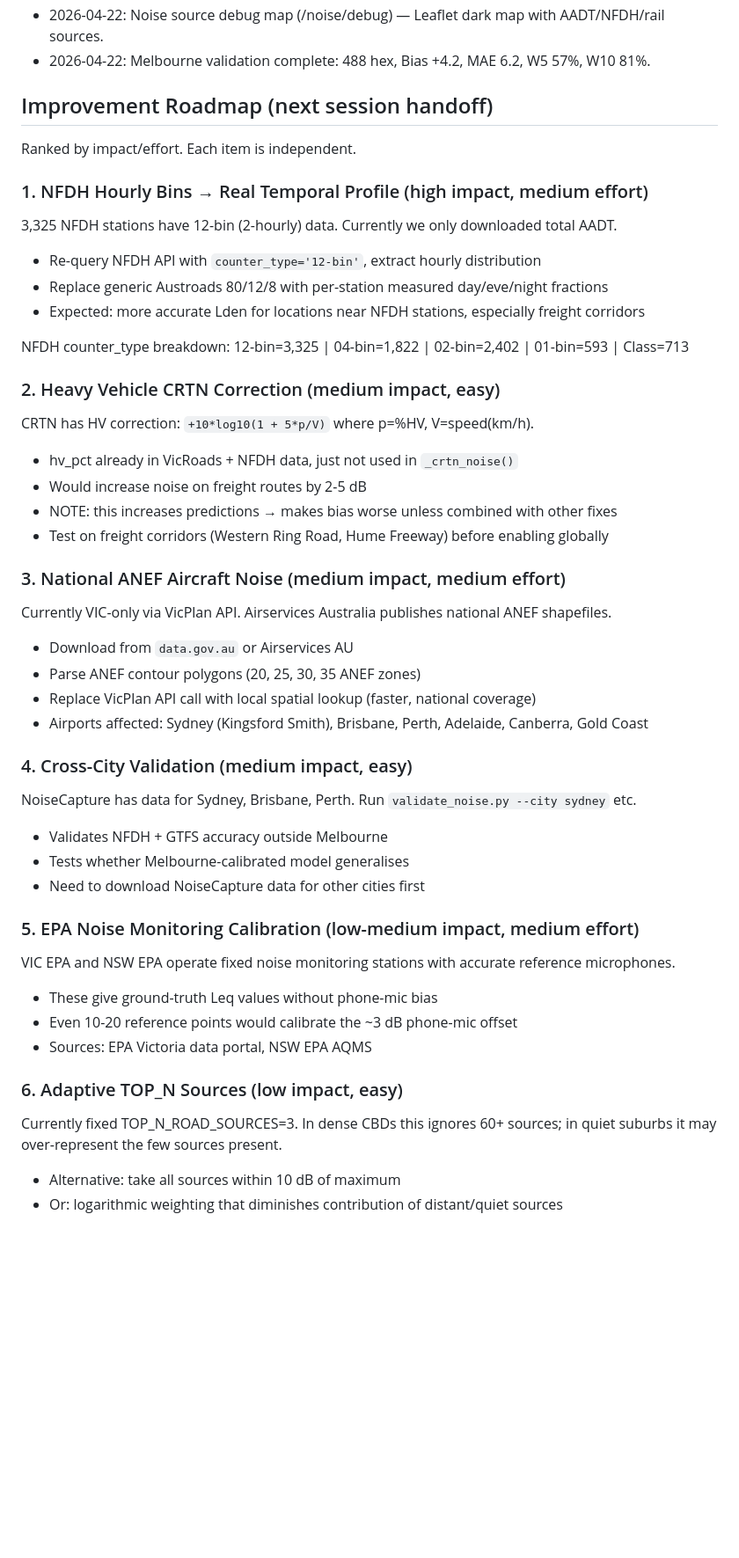
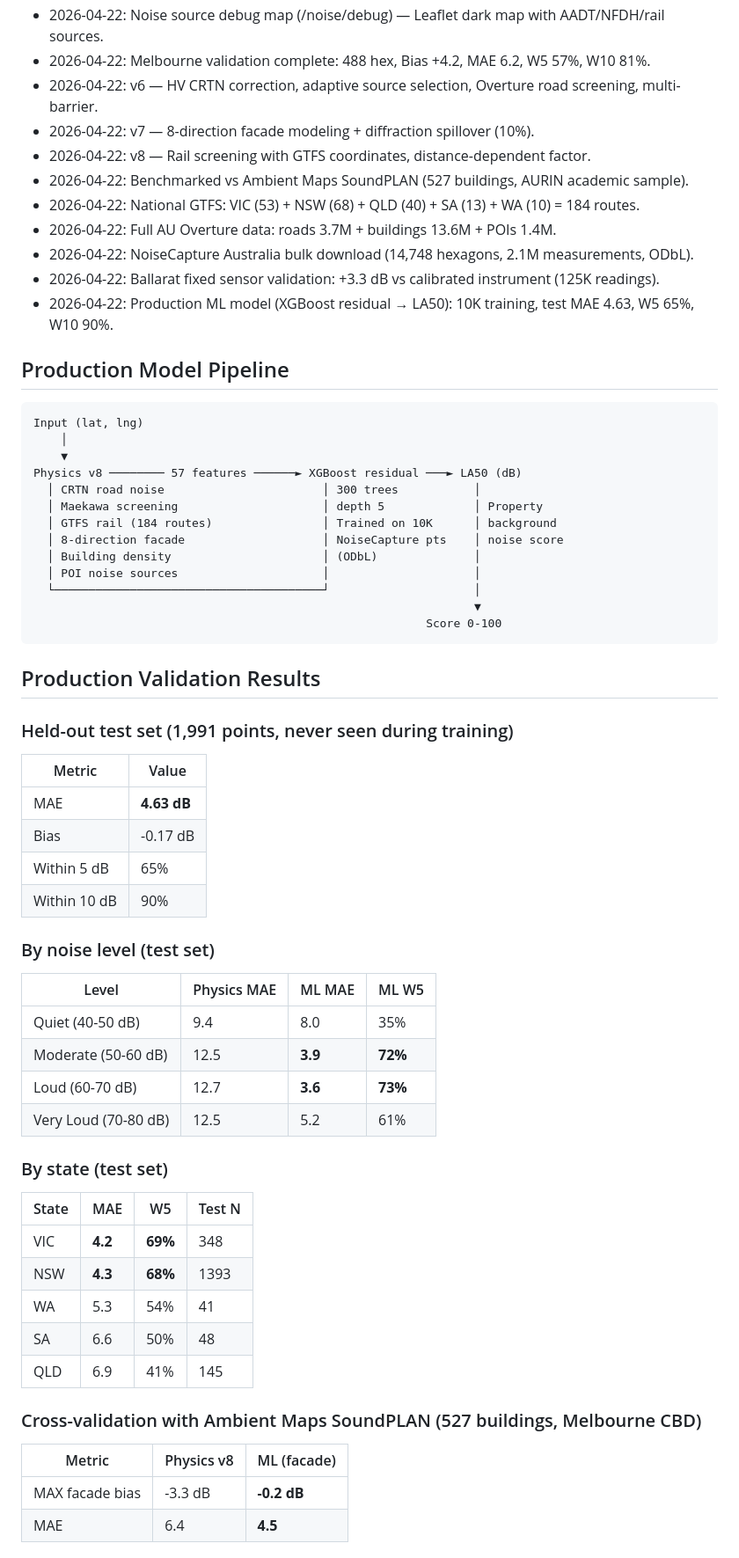
Before and after one commit to resuly/property-scores, a Markdown page: docs/noise.md, the part around one of its changes. Shown at 88% size. GitHub-like rendering; blank space fills up the shorter version.

Commit message:
docs: update README + noise.md for production model v8 + ML
README: updated noise score description, data dependencies, validation results
noise.md: added production pipeline diagram, held-out test results,
  per-level and per-state accuracy tables, updated known issues and changelog

Production model: Physics v8 → XGBoost residual → LA50
  Test MAE 4.63 dB, W5 65%, W10 90% (1,991 held-out points)

Co-Authored-By: Claude Opus 4.6 (1M context) <noreply@anthropic.com>

````diff
--- a/docs/noise.md
+++ b/docs/noise.md
@@ -431,47 +431,68 @@ Remaining +4.2 dB bias breakdown:
 - 2026-04-22: VicRoads directional dedup (road_name + 10m bucket), fixes energy double-count.
 - 2026-04-22: Noise source debug map (/noise/debug) — Leaflet dark map with AADT/NFDH/rail sources.
 - 2026-04-22: Melbourne validation complete: 488 hex, Bias +4.2, MAE 6.2, W5 57%, W10 81%.
+- 2026-04-22: v6 — HV CRTN correction, adaptive source selection, Overture road screening, multi-barrier.
+- 2026-04-22: v7 — 8-direction facade modeling + diffraction spillover (10%).
+- 2026-04-22: v8 — Rail screening with GTFS coordinates, distance-dependent factor.
+- 2026-04-22: Benchmarked vs Ambient Maps SoundPLAN (527 buildings, AURIN academic sample).
+- 2026-04-22: National GTFS: VIC (53) + NSW (68) + QLD (40) + SA (13) + WA (10) = 184 routes.
+- 2026-04-22: Full AU Overture data: roads 3.7M + buildings 13.6M + POIs 1.4M.
+- 2026-04-22: NoiseCapture Australia bulk download (14,748 hexagons, 2.1M measurements, ODbL).
+- 2026-04-22: Ballarat fixed sensor validation: +3.3 dB vs calibrated instrument (125K readings).
+- 2026-04-22: Production ML model (XGBoost residual → LA50): 10K training, test MAE 4.63, W5 65%, W10 90%.
 
-## Improvement Roadmap (next session handoff)
+## Production Model Pipeline
 
-Ranked by impact/effort. Each item is independent.
+```
+Input (lat, lng)
+    │
+    ▼
+Physics v8 ──────── 57 features ──────► XGBoost residual ───► LA50 (dB)
+  │ CRTN road noise                       │ 300 trees           │
+  │ Maekawa screening                     │ depth 5             │ Property
+  │ GTFS rail (184 routes)                │ Trained on 10K      │ background
+  │ 8-direction facade                    │ NoiseCapture pts    │ noise score
+  │ Building density                      │ (ODbL)              │
+  │ POI noise sources                     │                     │
+  └───────────────────────────────────────┘                     │
+                                                                ▼
+                                                         Score 0-100
+```
 
-### 1. NFDH Hourly Bins → Real Temporal Profile (high impact, medium effort)
-3,325 NFDH stations have 12-bin (2-hourly) data. Currently we only downloaded total AADT.
-- Re-query NFDH API with `counter_type='12-bin'`, extract hourly distribution
-- Replace generic Austroads 80/12/8 with per-station measured day/eve/night fractions
-- Expected: more accurate Lden for locations near NFDH stations, especially freight corridors
+## Production Validation Results
 
-NFDH counter_type breakdown: 12-bin=3,325 | 04-bin=1,822 | 02-bin=2,402 | 01-bin=593 | Class=713
+### Held-out test set (1,991 points, never seen during training)
 
-### 2. Heavy Vehicle CRTN Correction (medium impact, easy)
-CRTN has HV correction: `+10*log10(1 + 5*p/V)` where p=%HV, V=speed(km/h).
-- hv_pct already in VicRoads + NFDH data, just not used in `_crtn_noise()`
-- Would increase noise on freight routes by 2-5 dB
-- NOTE: this increases predictions → makes bias worse unless combined with other fixes
-- Test on freight corridors (Western Ring Road, Hume Freeway) before enabling globally
+| Metric | Value |
+|--------|-------|
+| MAE | **4.63 dB** |
+| Bias | -0.17 dB |
+| Within 5 dB | 65% |
+| Within 10 dB | 90% |
 
-### 3. National ANEF Aircraft Noise (medium impact, medium effort)
-Currently VIC-only via VicPlan API. Airservices Australia publishes national ANEF shapefiles.
-- Download from `data.gov.au` or Airservices AU
-- Parse ANEF contour polygons (20, 25, 30, 35 ANEF zones)
-- Replace VicPlan API call with local spatial lookup (faster, national coverage)
-- Airports affected: Sydney (Kingsford Smith), Brisbane, Perth, Adelaide, Canberra, Gold Coast
+### By noise level (test set)
 
-### 4. Cross-City Validation (medium impact, easy)
-NoiseCapture has data for Sydney, Brisbane, Perth. Run `validate_noise.py --city sydney` etc.
-- Validates NFDH + GTFS accuracy outside Melbourne
-- Tests whether Melbourne-calibrated model generalises
-- Need to download NoiseCapture data for other cities first
+| Level | Physics MAE | ML MAE | ML W5 |
+|-------|-----------|--------|-------|
+| Quiet (40-50 dB) | 9.4 | 8.0 | 35% |
+| Moderate (50-60 dB) | 12.5 | **3.9** | **72%** |
+| Loud (60-70 dB) | 12.7 | **3.6** | **73%** |
+| Very Loud (70-80 dB) | 12.5 | 5.2 | 61% |
 
-### 5. EPA Noise Monitoring Calibration (low-medium impact, medium effort)
-VIC EPA and NSW EPA operate fixed noise monitoring stations with accurate reference microphones.
-- These give ground-truth Leq values without phone-mic bias
-- Even 10-20 reference points would calibrate the ~3 dB phone-mic offset
-- Sources: EPA Victoria data portal, NSW EPA AQMS
+### By state (test set)
 
-### 6. Adaptive TOP_N Sources (low impact, easy)
-Currently fixed TOP_N_ROAD_SOURCES=3. In dense CBDs this ignores 60+ sources;
-in quiet suburbs it may over-represent the few sources present.
-- Alternative: take all sources within 10 dB of maximum
-- Or: logarithmic weighting that diminishes contribution of distant/quiet sources
+| State | MAE | W5 | Test N |
+|-------|-----|-----|--------|
+| VIC | **4.2** | **69%** | 348 |
+| NSW | **4.3** | **68%** | 1393 |
+| WA | 5.3 | 54% | 41 |
+| SA | 6.6 | 50% | 48 |
+| QLD | 6.9 | 41% | 145 |
+
+### Cross-validation with Ambient Maps SoundPLAN (527 buildings, Melbourne CBD)
+
+| Metric | Physics v8 | ML (facade) |
+|--------|-----------|-------------|
+| MAX facade bias | -3.3 dB | **-0.2 dB** |
+| MAE | 6.4 | **4.5** |
+
````
Also changed, not shown: other parts of docs/noise.md (+18 -8 lines), README.md (+12 -9 lines).
